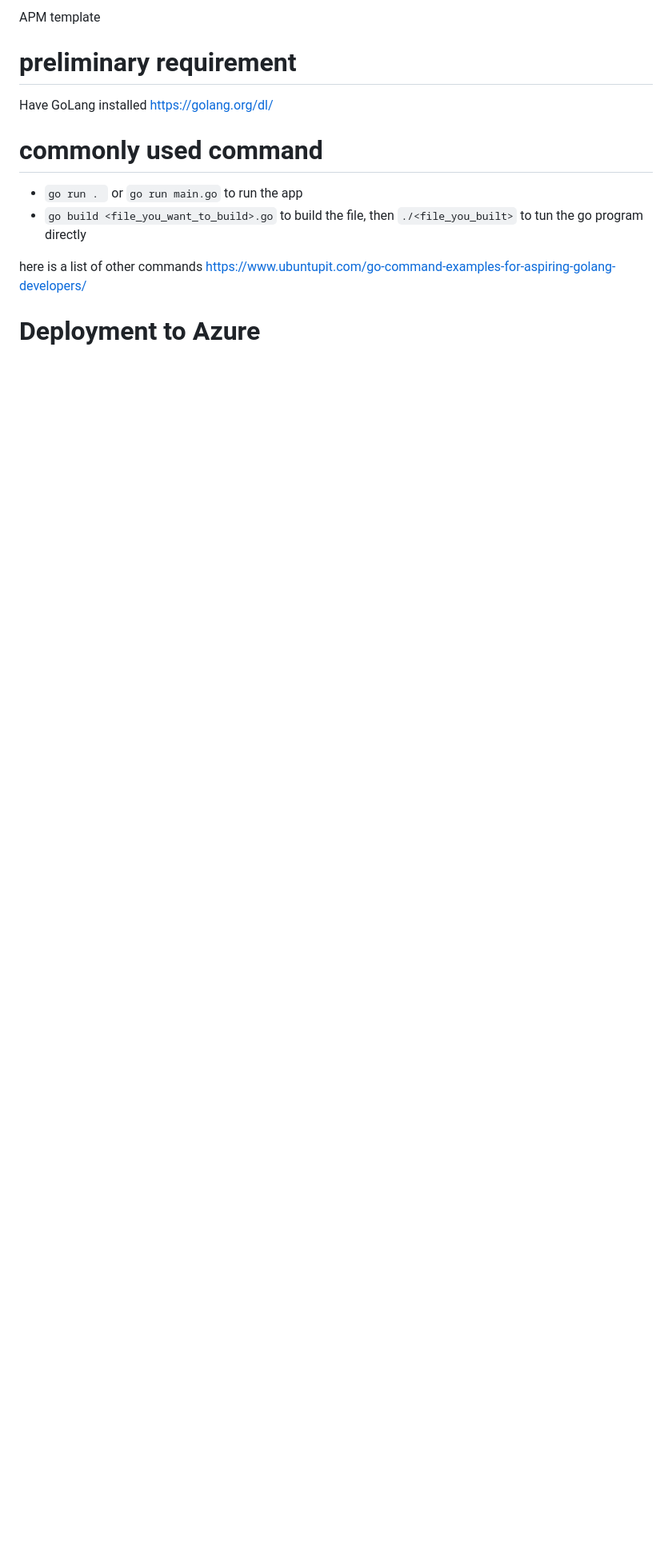
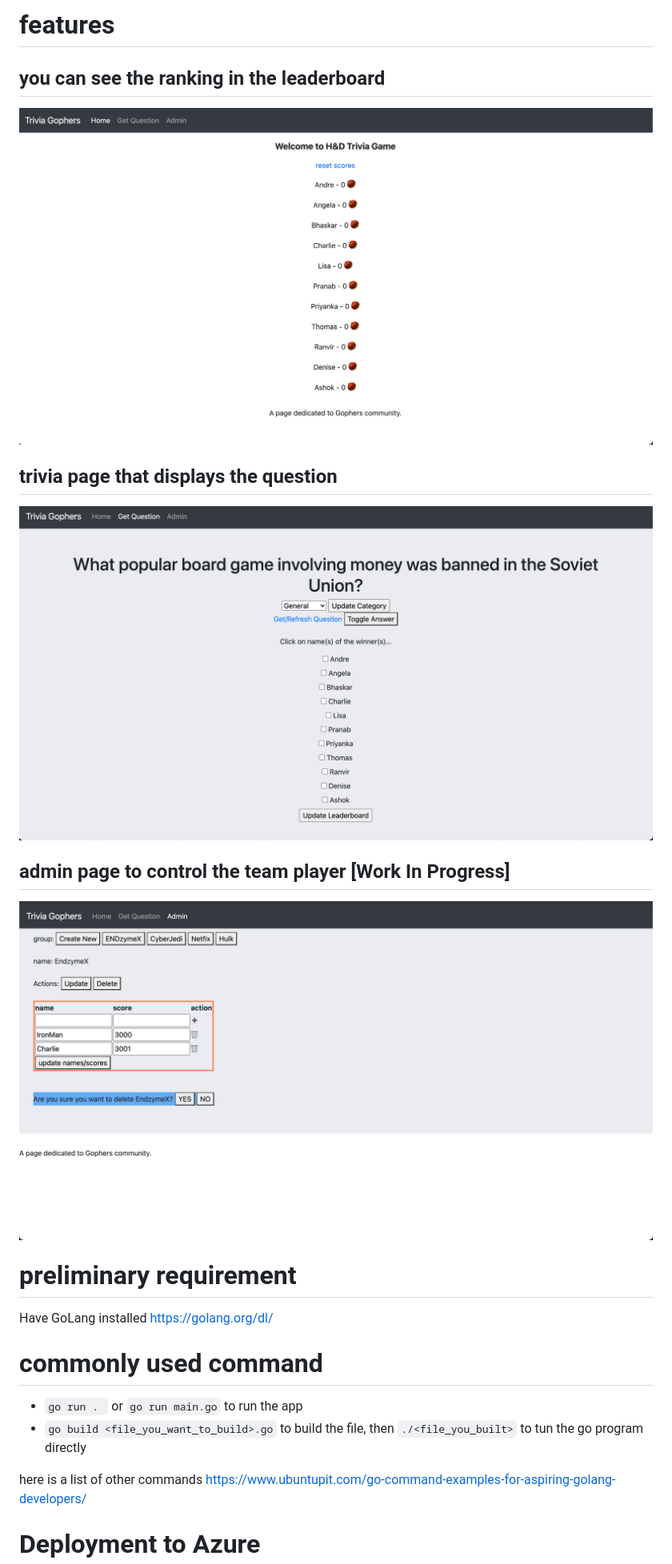
Before and after one commit to CharlieChenyuZhang/TriviaGophers, a Markdown page: README.md, the part around the change. Shown: that part at 80% size. Drawn GitHub-style; pictures changed too: images/admin_portal.png (added), images/leaderboard.png (added), images/question_page.png (added); blank space fills up the shorter version.

Commit message:
update readme files with feature list

```diff
--- a/README.md
+++ b/README.md
@@ -1,4 +1,13 @@
-APM template
+# features
+## you can see the ranking in the leaderboard
+![Leaderboard](images/leaderboard.png)
+
+## trivia page that displays the question
+![Question Page](images/question_page.png)
+
+## admin page to control the team player  [Work In Progress]
+![Admin Portal](images/admin_portal.png)
+
 
 # preliminary requirement
 Have GoLang installed https://golang.org/dl/
```
